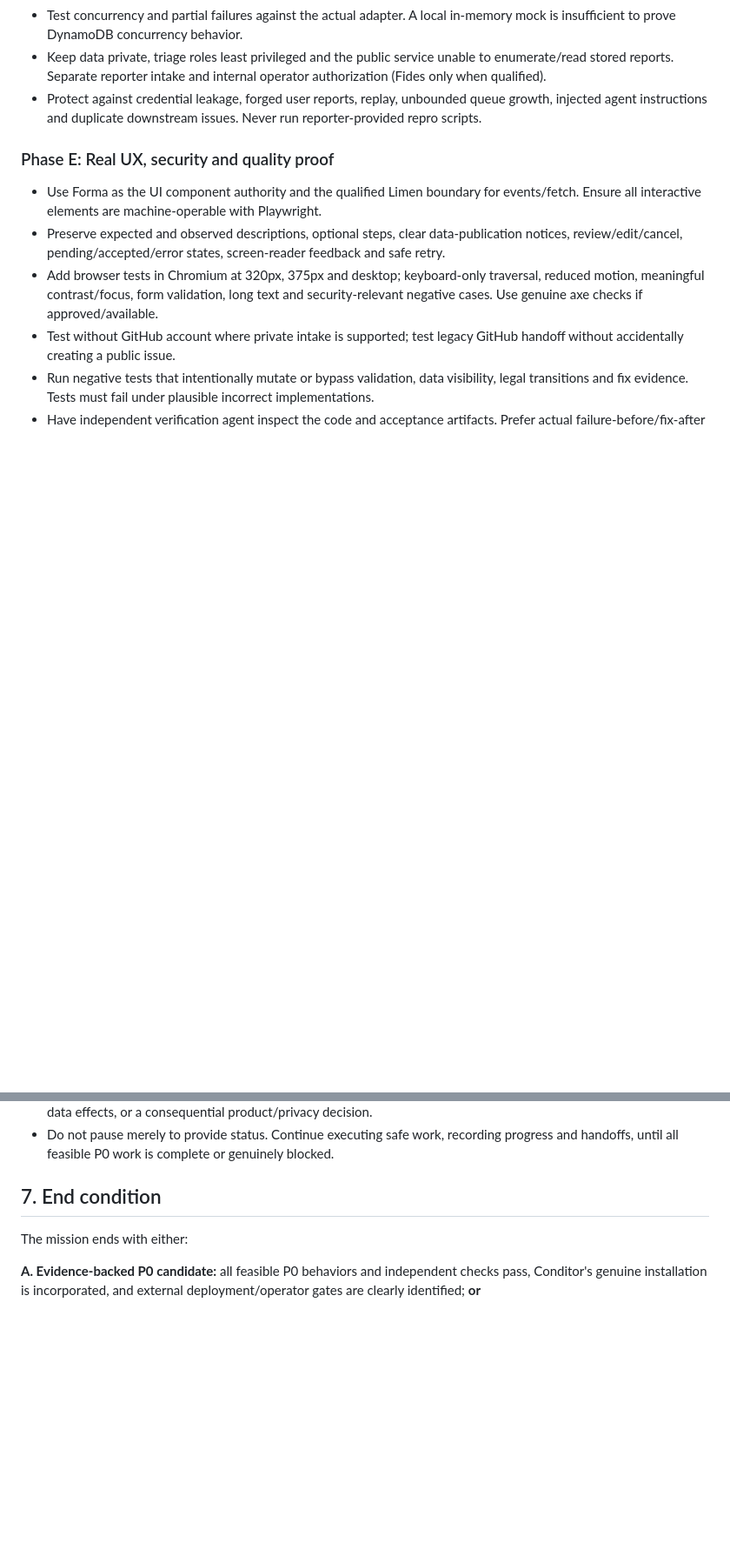
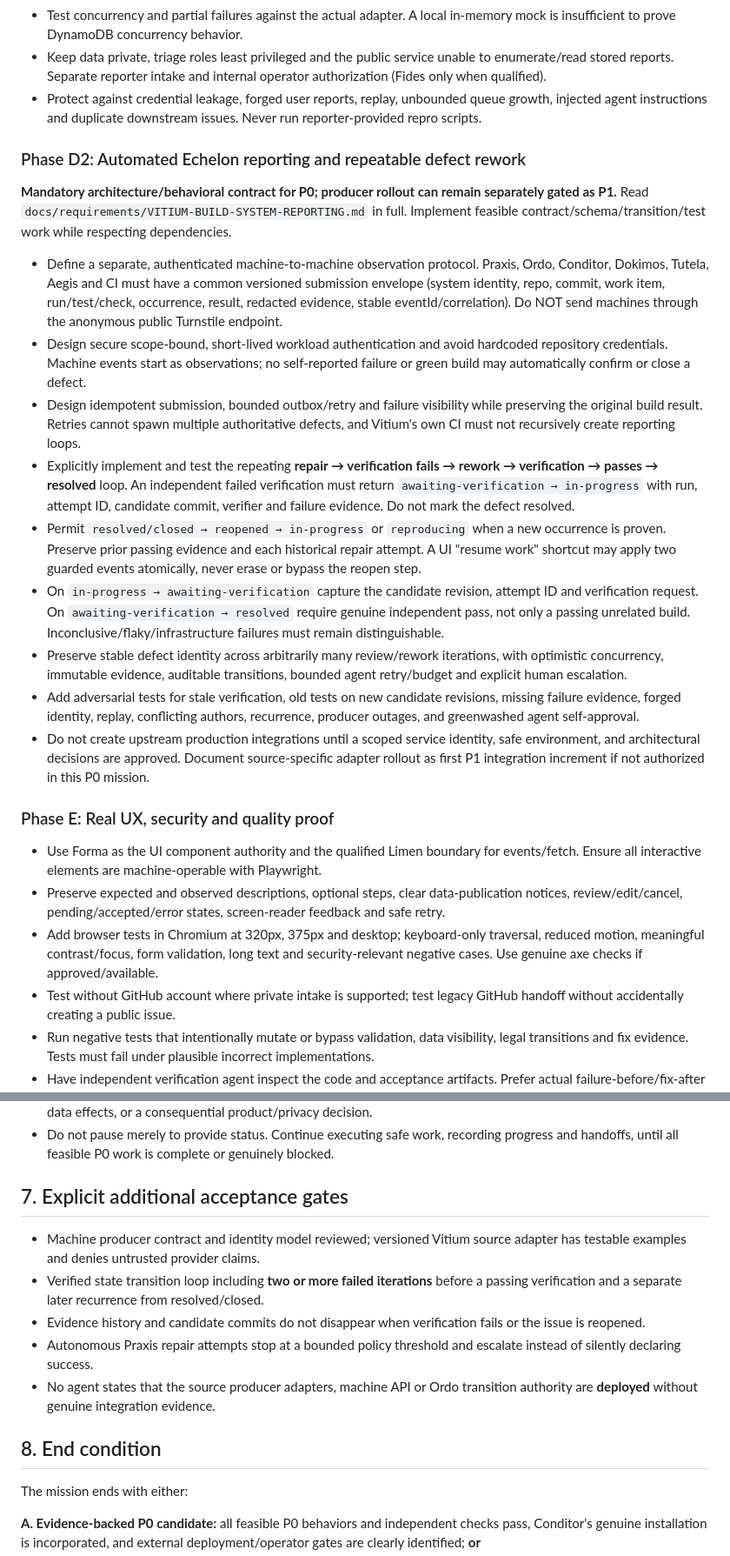
Before and after one commit to kemiller2002/vitium, a Markdown page: docs/agent-scripts/CLAUDE-VITIUM-P0.md, 2 parts joined by grey strips. Shown at 87% size. GitHub-like rendering; blank space fills up the shorter version.

Commit message:
Expand Claude Vitium mission with authenticated Echelon defect emitters and iterative rework requirements

```diff
--- a/docs/agent-scripts/CLAUDE-VITIUM-P0.md
+++ b/docs/agent-scripts/CLAUDE-VITIUM-P0.md
@@ -116,6 +118,20 @@ Have each agent return: scoped changes/commit, real commands executed, passed/fa
 - Keep data private, triage roles least privileged and the public service unable to enumerate/read stored reports. Separate reporter intake and internal operator authorization (Fides only when qualified).
 - Protect against credential leakage, forged user reports, replay, unbounded queue growth, injected agent instructions and duplicate downstream issues. Never run reporter-provided repro scripts.
 
+### Phase D2: Automated Echelon reporting and repeatable defect rework
+
+**Mandatory architecture/behavioral contract for P0; producer rollout can remain separately gated as P1.** Read `docs/requirements/VITIUM-BUILD-SYSTEM-REPORTING.md` in full. Implement feasible contract/schema/transition/test work while respecting dependencies.
+
+- Define a separate, authenticated machine-to-machine observation protocol. Praxis, Ordo, Conditor, Dokimos, Tutela, Aegis and CI must have a common versioned submission envelope (system identity, repo, commit, work item, run/test/check, occurrence, result, redacted evidence, stable eventId/correlation). Do NOT send machines through the anonymous public Turnstile endpoint.
+- Design secure scope-bound, short-lived workload authentication and avoid hardcoded repository credentials. Machine events start as observations; no self-reported failure or green build may automatically confirm or close a defect.
+- Design idempotent submission, bounded outbox/retry and failure visibility while preserving the original build result. Retries cannot spawn multiple authoritative defects, and Vitium's own CI must not recursively create reporting loops.
+- Explicitly implement and test the repeating **repair → verification fails → rework → verification → passes → resolved** loop. An independent failed verification must return `awaiting-verification → in-progress` with run, attempt ID, candidate commit, verifier and failure evidence. Do not mark the defect resolved.
+- Permit `resolved/closed → reopened → in-progress` or `reproducing` when a new occurrence is proven. Preserve prior passing evidence and each historical repair attempt. A UI "resume work" shortcut may apply two guarded events atomically, never erase or bypass the reopen step.
+- On `in-progress → awaiting-verification` capture the candidate revision, attempt ID and verification request. On `awaiting-verification → resolved` require genuine independent pass, not only a passing unrelated build. Inconclusive/flaky/infrastructure failures must remain distinguishable.
+- Preserve stable defect identity across arbitrarily many review/rework iterations, with optimistic concurrency, immutable evidence, auditable transitions, bounded agent retry/budget and explicit human escalation.
+- Add adversarial tests for stale verification, old tests on new candidate revisions, missing failure evidence, forged identity, replay, conflicting authors, recurrence, producer outages, and greenwashed agent self-approval.
+- Do not create upstream production integrations until a scoped service identity, safe environment, and architectural decisions are approved. Document source-specific adapter rollout as first P1 integration increment if not authorized in this P0 mission.
+
 ### Phase E: Real UX, security and quality proof
 
 - Use Forma as the UI component authority and the qualified Limen boundary for events/fetch. Ensure all interactive elements are machine-operable with Playwright.
@@ -152,7 +168,15 @@ Have each agent return: scoped changes/commit, real commands executed, passed/fa
 - Do not ask the user to resolve reversible engineering choices. Use an explicitly recorded, lowest-risk provisional approach and continue. Ask only when an action needs external credentials, spending authorization, irreversible data effects, or a consequential product/privacy decision.
 - Do not pause merely to provide status. Continue executing safe work, recording progress and handoffs, until all feasible P0 work is complete or genuinely blocked.
 
-## 7. End condition
+## 7. Explicit additional acceptance gates
+
+- Machine producer contract and identity model reviewed; versioned Vitium source adapter has testable examples and denies untrusted provider claims.
+- Verified state transition loop including **two or more failed iterations** before a passing verification and a separate later recurrence from resolved/closed.
+- Evidence history and candidate commits do not disappear when verification fails or the issue is reopened.
+- Autonomous Praxis repair attempts stop at a bounded policy threshold and escalate instead of silently declaring success.
+- No agent states that the source producer adapters, machine API or Ordo transition authority are **deployed** without genuine integration evidence.
+
+## 8. End condition
 
 The mission ends with either:
 
```
Also changed, not shown: other parts of docs/agent-scripts/CLAUDE-VITIUM-P0.md (+2 -0 lines).
